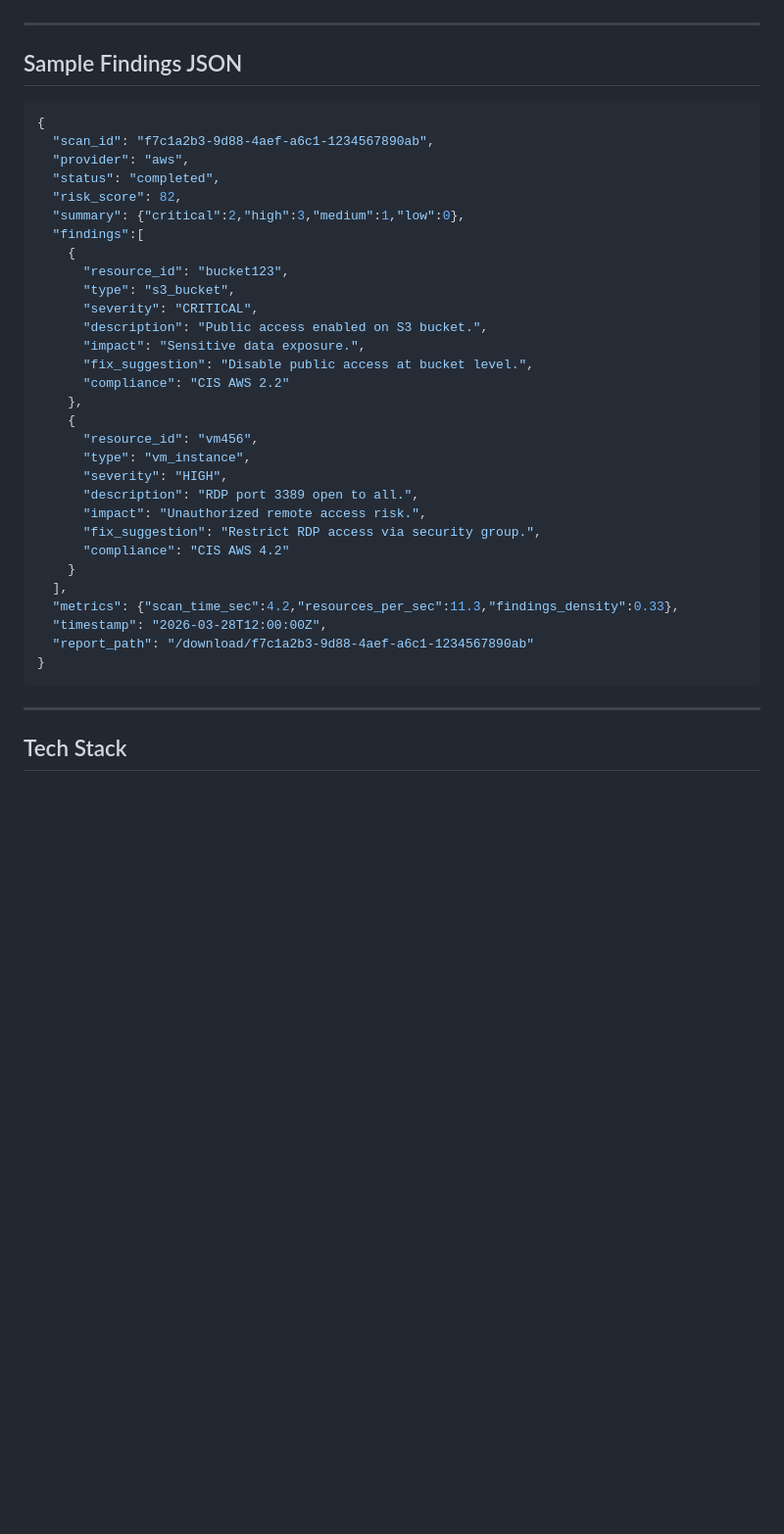
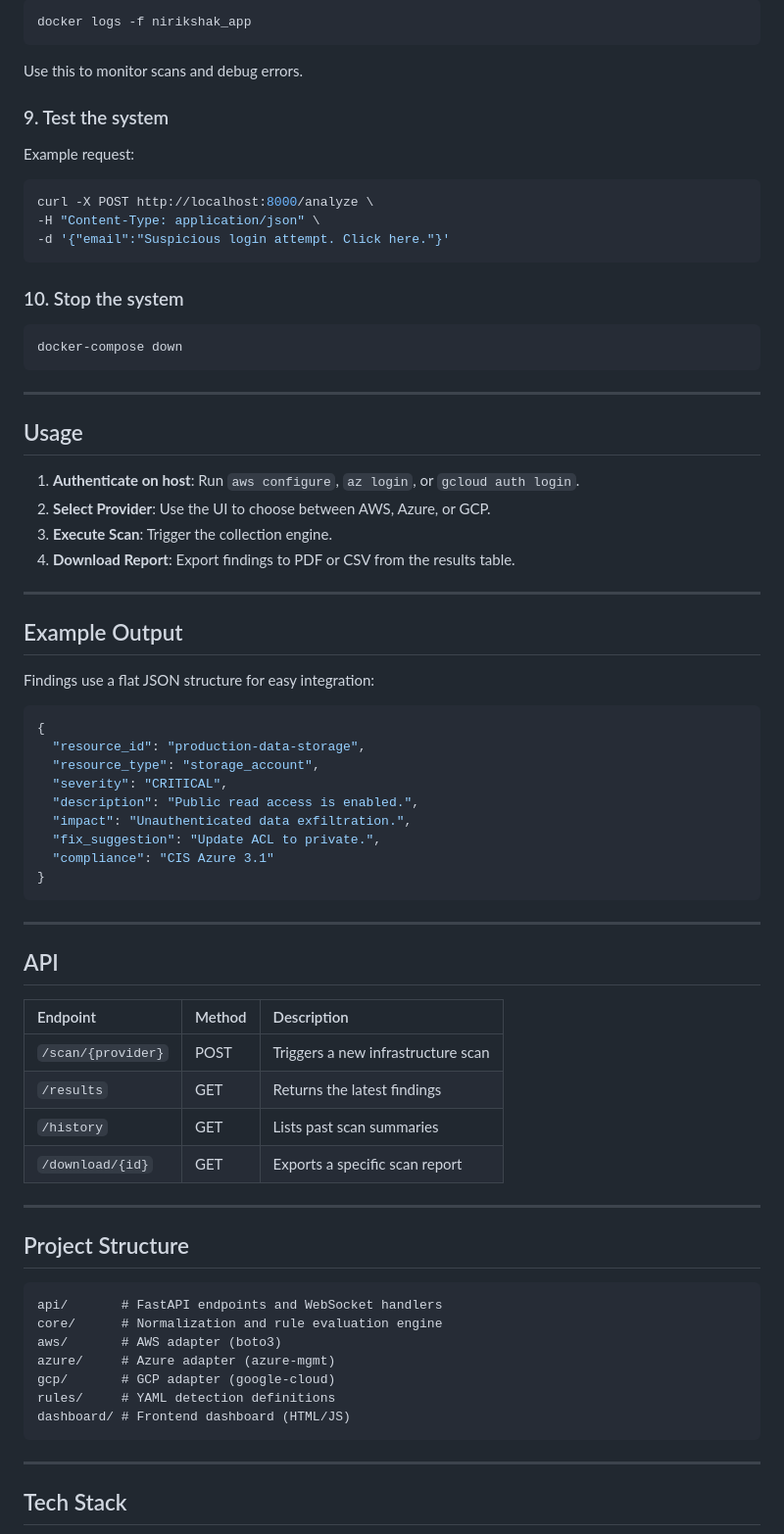
Before and after one commit to Kishore007raj/Nirikshak, a Markdown page: README.md, the part around one of its changes. Shown at 98% size. Rendered like a GitHub page; blank space fills up the shorter version.

Commit message:
refactor: consolidate documentation by removing QUICKSTART.md and updating README.md with comprehensive setup and usage instructions

````diff
--- a/README.md
+++ b/README.md
@@ -130,39 +187,74 @@ Nirikshak uses a layered pipeline.
+```bash
+docker logs -f nirikshak_app
+```
+
+Use this to monitor scans and debug errors.
+
+### 9. Test the system
+
+Example request:
+
+```bash
+curl -X POST http://localhost:8000/analyze \
+-H "Content-Type: application/json" \
+-d '{"email":"Suspicious login attempt. Click here."}'
+```
+
+### 10. Stop the system
+
+```bash
+docker-compose down
+```
+---
+
+## Usage
+
+1. **Authenticate on host**: Run `aws configure`, `az login`, or `gcloud auth login`.
+2. **Select Provider**: Use the UI to choose between AWS, Azure, or GCP.
+3. **Execute Scan**: Trigger the collection engine.
+4. **Download Report**: Export findings to PDF or CSV from the results table.
 
 ---
 
-## Sample Findings JSON
+## Example Output
+
+Findings use a flat JSON structure for easy integration:
 
 ```json
 {
-  "scan_id": "f7c1a2b3-9d88-4aef-a6c1-1234567890ab",
-  "provider": "aws",
-  "status": "completed",
-  "risk_score": 82,
-  "summary": {"critical":2,"high":3,"medium":1,"low":0},
-  "findings":[
-    {
-      "resource_id": "bucket123",
-      "type": "s3_bucket",
-      "severity": "CRITICAL",
-      "description": "Public access enabled on S3 bucket.",
-      "impact": "Sensitive data exposure.",
-      "fix_suggestion": "Disable public access at bucket level.",
-      "compliance": "CIS AWS 2.2"
-    },
-    {
-      "resource_id": "vm456",
-      "type": "vm_instance",
-      "severity": "HIGH",
-      "description": "RDP port 3389 open to all.",
-      "impact": "Unauthorized remote access risk.",
-      "fix_suggestion": "Restrict RDP access via security group.",
-      "compliance": "CIS AWS 4.2"
-    }
-  ],
-  "metrics": {"scan_time_sec":4.2,"resources_per_sec":11.3,"findings_density":0.33},
-  "timestamp": "2026-03-28T12:00:00Z",
-  "report_path": "/download/f7c1a2b3-9d88-4aef-a6c1-1234567890ab"
+  "resource_id": "production-data-storage",
+  "resource_type": "storage_account",
+  "severity": "CRITICAL",
+  "description": "Public read access is enabled.",
+  "impact": "Unauthenticated data exfiltration.",
+  "fix_suggestion": "Update ACL to private.",
+  "compliance": "CIS Azure 3.1"
 }
+```
+
+---
+
+## API
+
+| Endpoint | Method | Description |
+| :--- | :--- | :--- |
+| `/scan/{provider}` | POST | Triggers a new infrastructure scan |
+| `/results` | GET | Returns the latest findings |
+| `/history` | GET | Lists past scan summaries |
+| `/download/{id}` | GET | Exports a specific scan report |
+
+---
+
+## Project Structure
+
+```text
+api/       # FastAPI endpoints and WebSocket handlers
+core/      # Normalization and rule evaluation engine
+aws/       # AWS adapter (boto3)
+azure/     # Azure adapter (azure-mgmt)
+gcp/       # GCP adapter (google-cloud)
+rules/     # YAML detection definitions
+dashboard/ # Frontend dashboard (HTML/JS)
 ```
 
 ---
````
Also changed, not shown: other parts of README.md (+111 -103 lines), QUICKSTART.md (deleted, +0 -173 lines).
